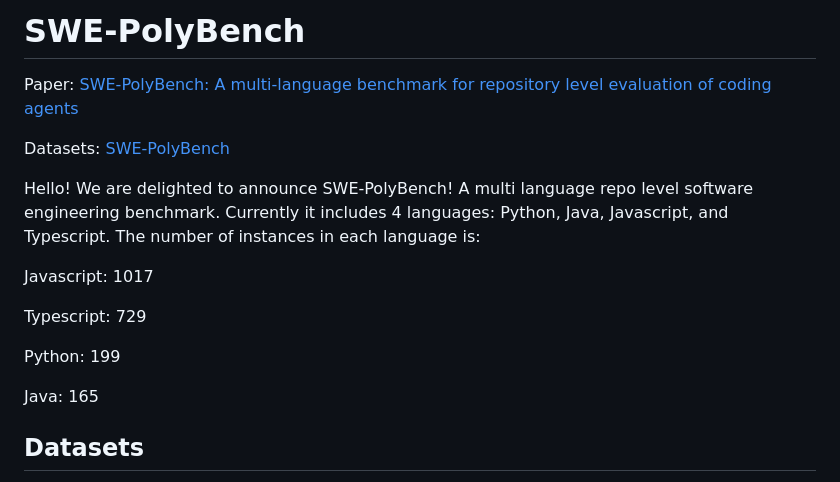
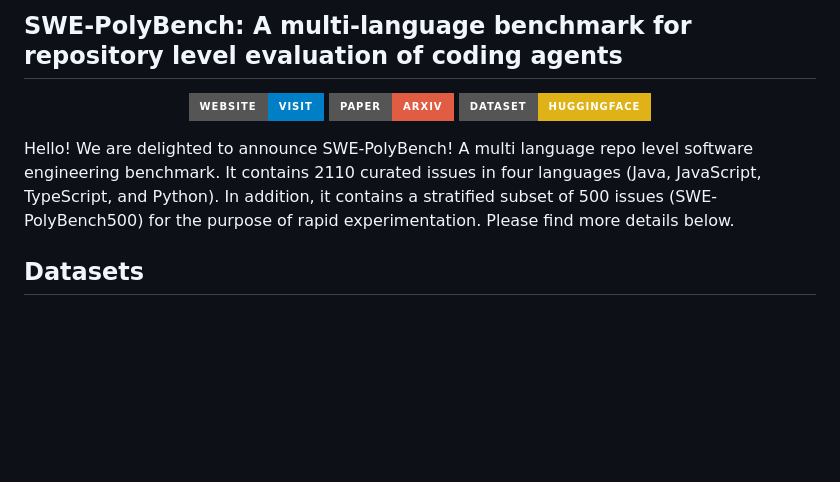
Before and after one commit to yasi137813/SWE-PolyBench, a Markdown page: README.md, the part around the change. Drawn GitHub-style; badges without logos; blank space fills up the shorter version.

```diff
--- a/README.md
+++ b/README.md
@@ -1,18 +1,14 @@
-# SWE-PolyBench
+## SWE-PolyBench: A multi-language benchmark for repository level evaluation of coding agents
 
-Paper: [SWE-PolyBench: A multi-language benchmark for repository level evaluation of coding agents](https://arxiv.org/abs/2504.08703)
+<div align="center">
 
-Datasets: [SWE-PolyBench](https://huggingface.co/datasets/AmazonScience/SWE-PolyBench)
+[![Website](https://img.shields.io/badge/Website-Visit-blue?style=for-the-badge)](https://amazon-science.github.io/SWE-PolyBench/)
+[![Paper](https://img.shields.io/badge/Paper-arXiv-red?style=for-the-badge)](https://arxiv.org/abs/2504.08703)
+[![Dataset](https://img.shields.io/badge/Dataset-HuggingFace-yellow?style=for-the-badge)](https://huggingface.co/datasets/AmazonScience/SWE-PolyBench)
 
-Hello! We are delighted to announce SWE-PolyBench! A multi language repo level software engineering benchmark. Currently it includes 4 languages: Python, Java, Javascript, and Typescript. The number of instances in each language is:
+</div>
 
-Javascript: 1017
-
-Typescript: 729
-
-Python: 199
-
-Java: 165
+Hello! We are delighted to announce SWE-PolyBench! A multi language repo level software engineering benchmark. It contains 2110 curated issues in four languages (Java, JavaScript, TypeScript, and Python). In addition, it contains a stratified subset of 500 issues (SWE-PolyBench500) for the purpose of rapid experimentation. Please find more details below.
 
 ## Datasets
 The datasets are available on Huggingface. We have the full dataset (PB) (`AmazonScience/SWE-PolyBench`) with 2110 instances and a sampled dataset (total 500 instances) called `PB500` (`AmazonScience/SWE-PolyBench_500`) where we have 125 instances from each language and a good distribution of task categories, i.e. Bug Fix, Feature, and Refactoring (40-40-20 split). We also ensured we have representation from all repos.
```
